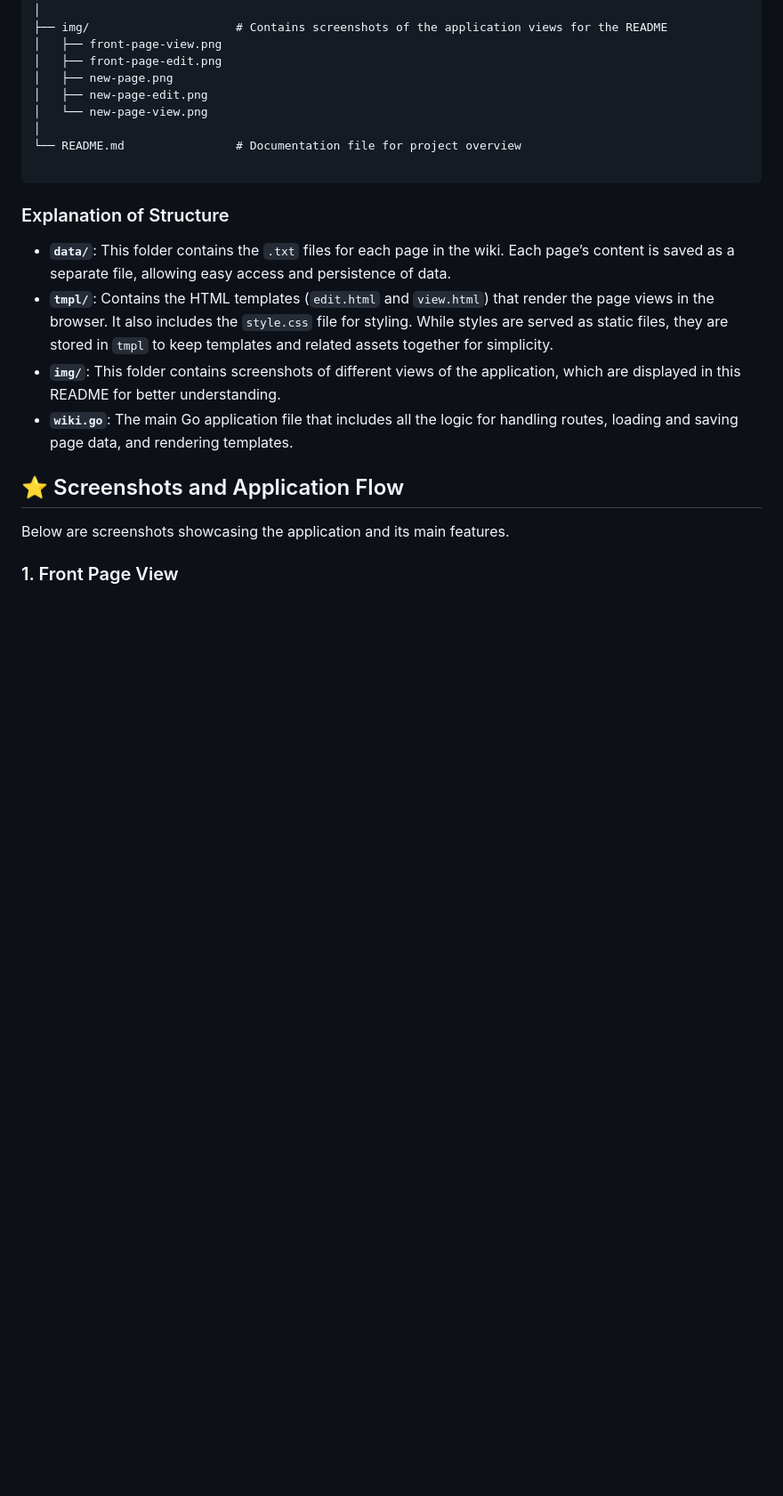
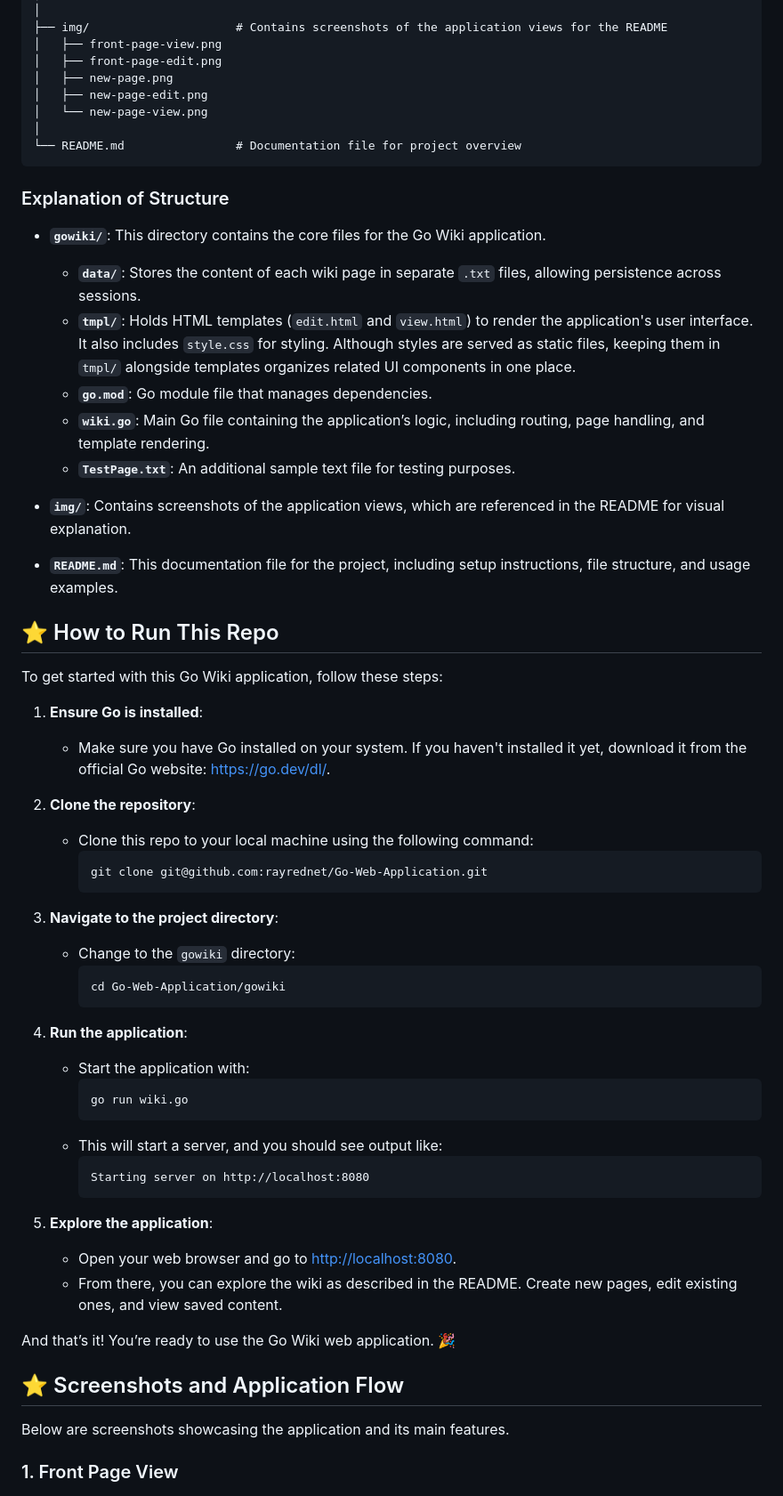
Before and after one commit to rayrednet/Go-Web-Application, a Markdown page: README.md, the part around the change. Shown at 89% size. GitHub-like rendering; blank space fills up the shorter version.

Commit message:
docs: update README with instructions for running the application and detailed file structure
- Added "How to Run" section with step-by-step instructions to start the server.
- Enhanced file structure description with explanations for each directory and file.

````diff
--- a/README.md
+++ b/README.md
@@ -51,15 +51,56 @@ GO-WEB-APPLICATION/          # Main project directory
 │   └── new-page-view.png
 │
 └── README.md                # Documentation file for project overview
-
 ```
 
 ### Explanation of Structure
 
-- **`data/`**: This folder contains the `.txt` files for each page in the wiki. Each page’s content is saved as a separate file, allowing easy access and persistence of data.
-- **`tmpl/`**: Contains the HTML templates (`edit.html` and `view.html`) that render the page views in the browser. It also includes the `style.css` file for styling. While styles are served as static files, they are stored in `tmpl` to keep templates and related assets together for simplicity.
-- **`img/`**: This folder contains screenshots of different views of the application, which are displayed in this README for better understanding.
-- **`wiki.go`**: The main Go application file that includes all the logic for handling routes, loading and saving page data, and rendering templates.
+- **`gowiki/`**: This directory contains the core files for the Go Wiki application.
+  - **`data/`**: Stores the content of each wiki page in separate `.txt` files, allowing persistence across sessions.
+  - **`tmpl/`**: Holds HTML templates (`edit.html` and `view.html`) to render the application's user interface. It also includes `style.css` for styling. Although styles are served as static files, keeping them in `tmpl/` alongside templates organizes related UI components in one place.
+  - **`go.mod`**: Go module file that manages dependencies.
+  - **`wiki.go`**: Main Go file containing the application’s logic, including routing, page handling, and template rendering.
+  - **`TestPage.txt`**: An additional sample text file for testing purposes.
+
+- **`img/`**: Contains screenshots of the application views, which are referenced in the README for visual explanation.
+
+- **`README.md`**: This documentation file for the project, including setup instructions, file structure, and usage examples.
+
+
+## ⭐ How to Run This Repo
+
+To get started with this Go Wiki application, follow these steps:
+
+1. **Ensure Go is installed**:
+   - Make sure you have Go installed on your system. If you haven't installed it yet, download it from the official Go website: [https://go.dev/dl/](https://go.dev/dl/).
+
+2. **Clone the repository**:
+   - Clone this repo to your local machine using the following command:
+     ```bash
+     git clone git@github.com:rayrednet/Go-Web-Application.git
+     ```
+
+3. **Navigate to the project directory**:
+   - Change to the `gowiki` directory:
+     ```bash
+     cd Go-Web-Application/gowiki
+     ```
+
+4. **Run the application**:
+   - Start the application with:
+     ```bash
+     go run wiki.go
+     ```
+   - This will start a server, and you should see output like:
+     ```
+     Starting server on http://localhost:8080
+     ```
+
+5. **Explore the application**:
+   - Open your web browser and go to [http://localhost:8080](http://localhost:8080).
+   - From there, you can explore the wiki as described in the README. Create new pages, edit existing ones, and view saved content.
+
+And that’s it! You’re ready to use the Go Wiki web application. 🎉
 
 
 ##  ⭐ Screenshots and Application Flow
````
